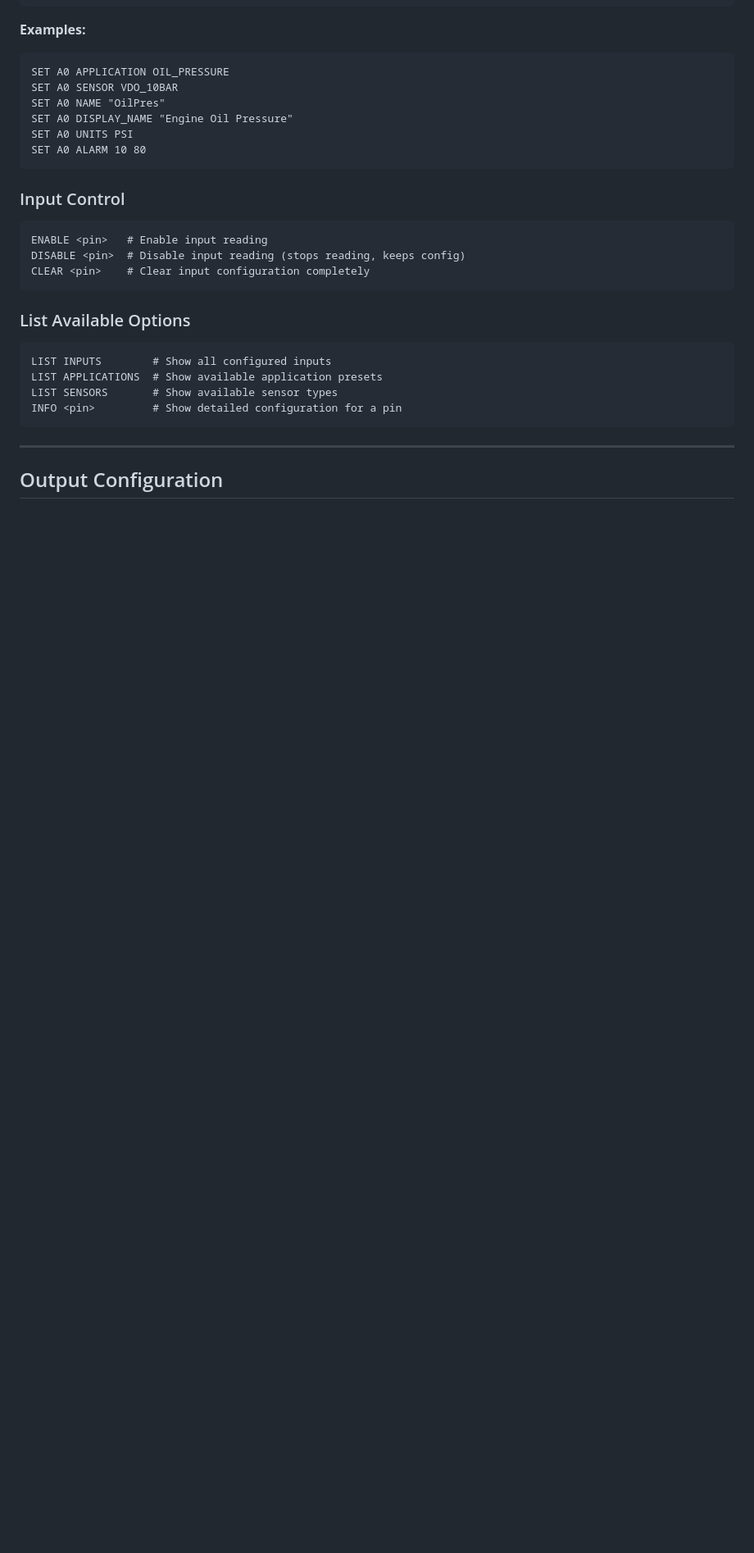
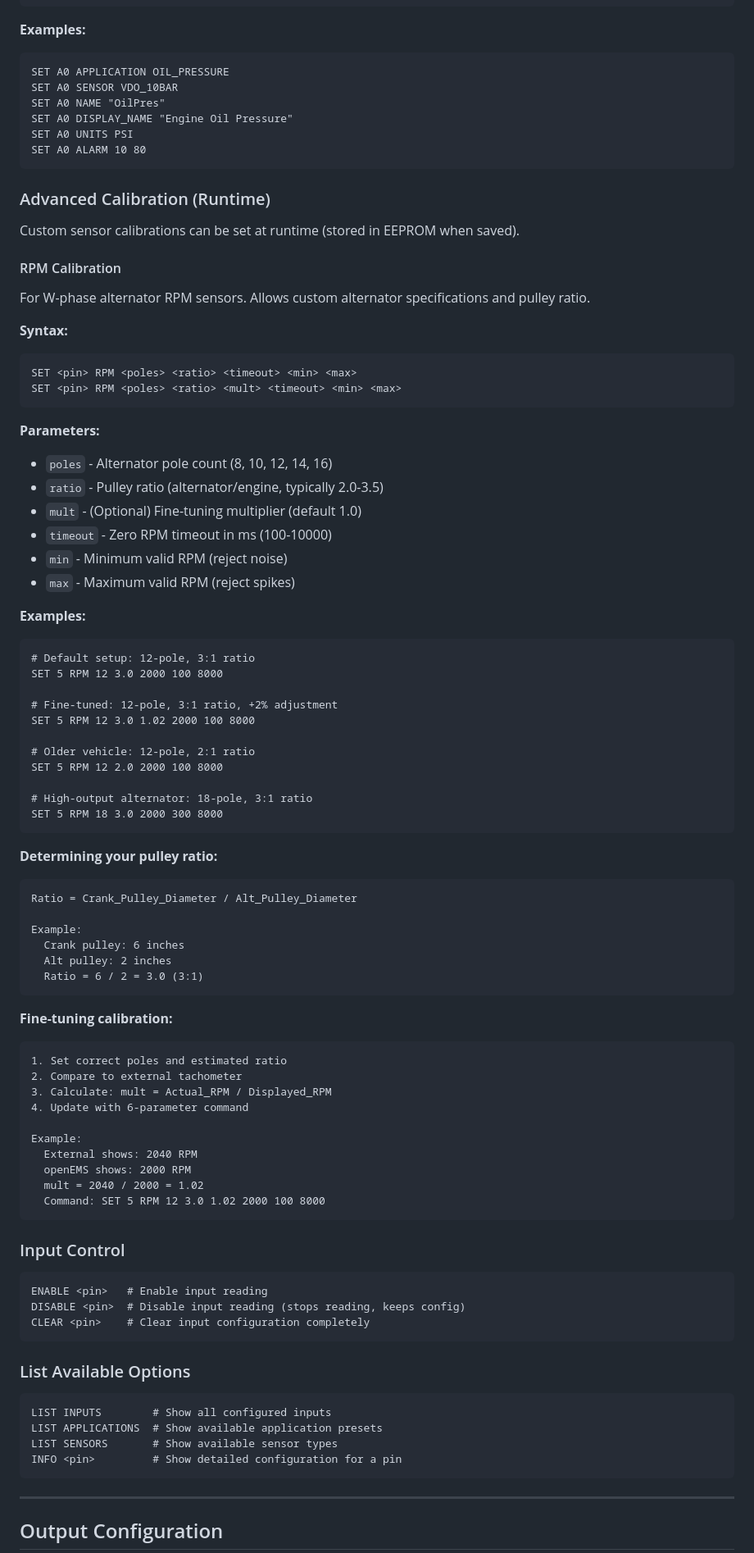
Before and after one commit to preobd/preOBD, a Markdown page: docs/reference/SERIAL_COMMANDS.md, the part around the change. Shown at 82% size. GitHub-like rendering; blank space fills up the shorter version.

Commit message:
docs: Add SET RPM command to SERIAL_COMMANDS.md
Added comprehensive RPM calibration command documentation:
- Syntax for 5 and 6 parameter versions
- Parameter descriptions (poles, ratio, mult, timeout, min, max)
- Examples: default 3:1, fine-tuned, 2:1 ratio, 18-pole
- Pulley ratio determination guide
- Fine-tuning calibration workflow

Part of Phase 5: Documentation Updates

````diff
--- a/docs/reference/SERIAL_COMMANDS.md
+++ b/docs/reference/SERIAL_COMMANDS.md
@@ -58,6 +58,67 @@ SET A0 NAME "OilPres"
 SET A0 DISPLAY_NAME "Engine Oil Pressure"
 SET A0 UNITS PSI
 SET A0 ALARM 10 80
+```
+
+### Advanced Calibration (Runtime)
+
+Custom sensor calibrations can be set at runtime (stored in EEPROM when saved).
+
+#### RPM Calibration
+
+For W-phase alternator RPM sensors. Allows custom alternator specifications and pulley ratio.
+
+**Syntax:**
+```
+SET <pin> RPM <poles> <ratio> <timeout> <min> <max>
+SET <pin> RPM <poles> <ratio> <mult> <timeout> <min> <max>
+```
+
+**Parameters:**
+- `poles` - Alternator pole count (8, 10, 12, 14, 16)
+- `ratio` - Pulley ratio (alternator/engine, typically 2.0-3.5)
+- `mult` - (Optional) Fine-tuning multiplier (default 1.0)
+- `timeout` - Zero RPM timeout in ms (100-10000)
+- `min` - Minimum valid RPM (reject noise)
+- `max` - Maximum valid RPM (reject spikes)
+
+**Examples:**
+```
+# Default setup: 12-pole, 3:1 ratio
+SET 5 RPM 12 3.0 2000 100 8000
+
+# Fine-tuned: 12-pole, 3:1 ratio, +2% adjustment
+SET 5 RPM 12 3.0 1.02 2000 100 8000
+
+# Older vehicle: 12-pole, 2:1 ratio
+SET 5 RPM 12 2.0 2000 100 8000
+
+# High-output alternator: 18-pole, 3:1 ratio
+SET 5 RPM 18 3.0 2000 300 8000
+```
+
+**Determining your pulley ratio:**
+```
+Ratio = Crank_Pulley_Diameter / Alt_Pulley_Diameter
+
+Example:
+  Crank pulley: 6 inches
+  Alt pulley: 2 inches
+  Ratio = 6 / 2 = 3.0 (3:1)
+```
+
+**Fine-tuning calibration:**
+```
+1. Set correct poles and estimated ratio
+2. Compare to external tachometer
+3. Calculate: mult = Actual_RPM / Displayed_RPM
+4. Update with 6-parameter command
+
+Example:
+  External shows: 2040 RPM
+  openEMS shows: 2000 RPM
+  mult = 2040 / 2000 = 1.02
+  Command: SET 5 RPM 12 3.0 1.02 2000 100 8000
 ```
 
 ### Input Control
````
